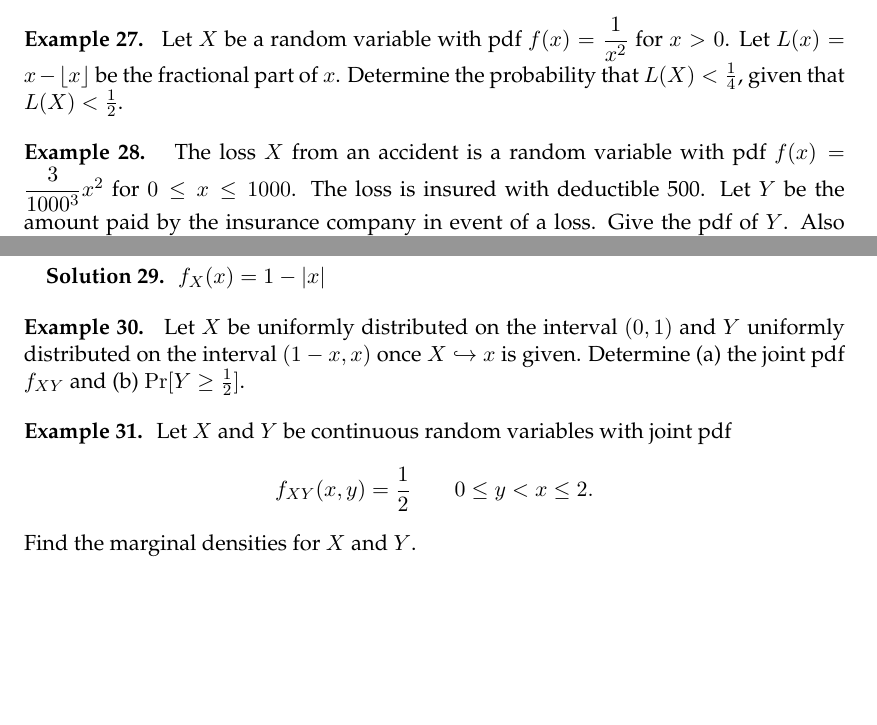
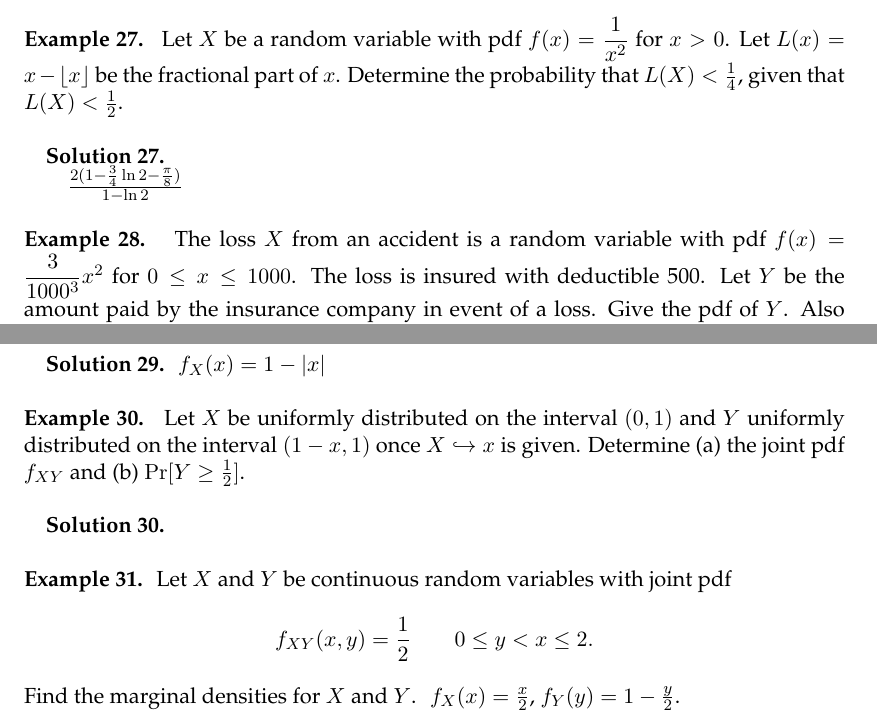
Before and after one commit to pwhitetj/probtheory, a LaTeX thesis (main.tex, which reads chapters/chapter_03.tex): two parts of page 54 of 55, joined at a grey line, cut so that both start at the same text, the shorter picture padded with empty space. Compiled offline with pdfLaTeX; an older LaTeX class or package is replaced by its successor.

Commit message:
3.3-3.4 updates from Bryan

```diff
--- a/chapters/chapter_03.tex
+++ b/chapters/chapter_03.tex
@@ -1042,7 +1042,12 @@ To sum up the above:
 	Let $L(x) = x - \floor{x}$ be the fractional part of $x$. Determine the
 	probability that $L(X) < \frac14$, given that $L(X) < \frac12$.
 \end{example}
+\begin{solution}
+%% Solution 1: Taylor, with some approximatinos
 
+%% Solution 2: analytical
+$\frac{2(1 - \frac34 \ln 2 - \frac \pi 8)}{1-\ln 2}$
+\end{solution}
 \begin{example}
 	The loss $X$ from an accident is a random variable with pdf $f(x) = \dfrac{3}{1000^3}x^2$ for $0 \leq x \leq 1000$. The loss is insured with
 	deductible 500. Let $Y$ be the amount paid by the insurance company in event
@@ -1070,16 +1075,18 @@ $f_X(x) = 1 - |x|$
 \end{solution}
 \begin{example}
 	Let $X$ be uniformly distributed on the interval $(0,1)$ and $Y$
-	uniformly distributed on the interval $(1-x,x)$ once $X \dsp x$ is given.
+	uniformly distributed on the interval $(1-x,1)$ once $X \dsp x$ is given.
 	Determine (a) the joint pdf $f_{XY}$ and (b) $\Pr[Y \geq \frac12]$.
 \end{example}
-
+\begin{solution}
+% $f_X(x) = 1, f_{X|Y}(X|Y) = \frac 1 x$, so then the joint pdf $f_{XY}(XY) = \frac 1x$. To find $\Pr[Y\geq \frac 12]$, we integrate, either with $$\int_{\frac 12}^1 \int_{1-y}^1 \frac 1x dx dy$$, or $1 - \int_{\frac 12}^1 \int_{1-x}^{\frac 12} \frac 1x \dy \dx$. $\frac 12 (1 + \ln 2)$
+\end{solution}
 \begin{example}
 	Let $X$ and $Y$ be continuous random variables with joint pdf
 	$$f_{XY}(x,y) = \dfrac{1}{2} \qquad 0\leq y <x \leq 2.$$
 	Find the marginal densities for $X$ and $Y$.
 \end{example}
-
+$f_X(x) = \frac x 2$, $f_Y(y) = 1 - \frac y 2$.
 \begin{example}
 	The joint pdf of $X$,$Y$ is given
 	$$f_{XY}(x,y) = \dfrac{e^{-\frac{x}{y}}e^{-y}}{y}\qquad x\geq 0, y>0$$
```
Also changed, not shown: chapters/chapter_03.tex (9 more changed lines).
